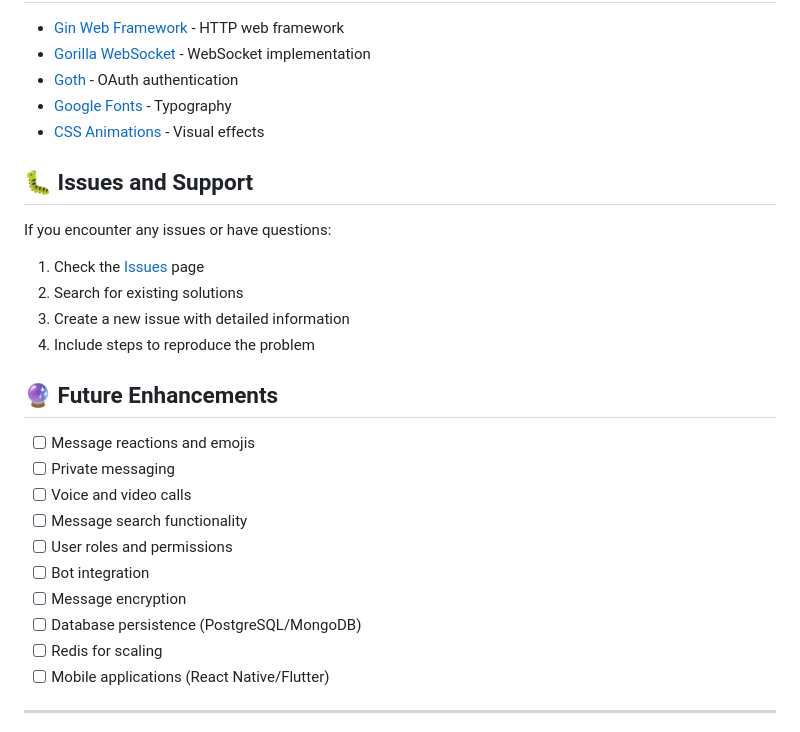
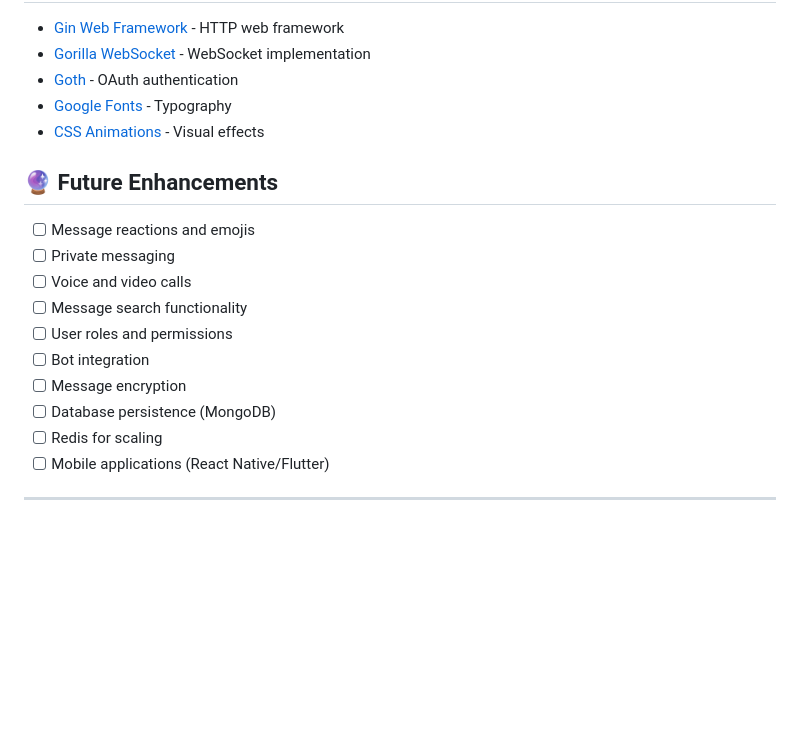
Before and after one commit to sabt-dev/realtimeChat, a Markdown page: README.md, the part around the change. Drawn GitHub-style; blank space fills up the shorter version.

Commit message:
Remove Issues and Support section from README.md and update future enhancements list

```diff
--- a/README.md
+++ b/README.md
@@ -352,15 +352,6 @@ This project is licensed under the MIT License - see the [LICENSE](LICENSE) file
 - [Google Fonts](https://fonts.google.com) - Typography
 - [CSS Animations](https://developer.mozilla.org/en-US/docs/Web/CSS/CSS_Animations) - Visual effects
 
-## 🐛 Issues and Support
-
-If you encounter any issues or have questions:
-
-1. Check the [Issues](https://github.com/sabt-dev/realtimeChat/issues) page
-2. Search for existing solutions
-3. Create a new issue with detailed information
-4. Include steps to reproduce the problem
-
 ## 🔮 Future Enhancements
 
 - [ ] Message reactions and emojis
@@ -370,7 +361,7 @@ If you encounter any issues or have questions:
 - [ ] User roles and permissions
 - [ ] Bot integration
 - [ ] Message encryption
-- [ ] Database persistence (PostgreSQL/MongoDB)
+- [ ] Database persistence (MongoDB)
 - [ ] Redis for scaling
 - [ ] Mobile applications (React Native/Flutter)
 
```
